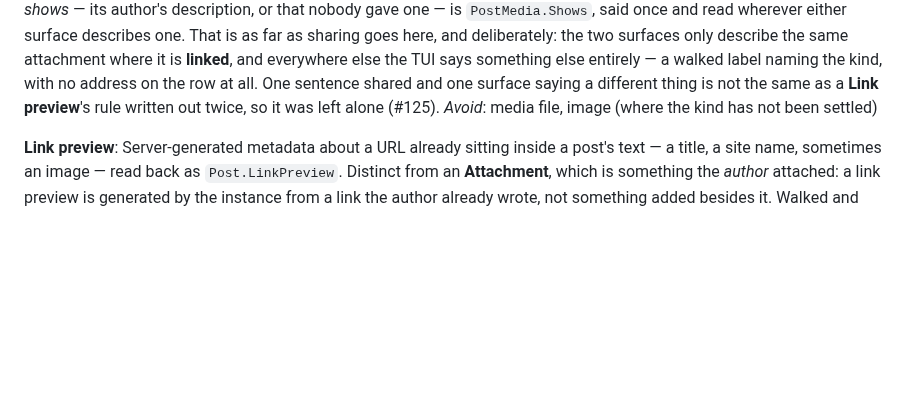
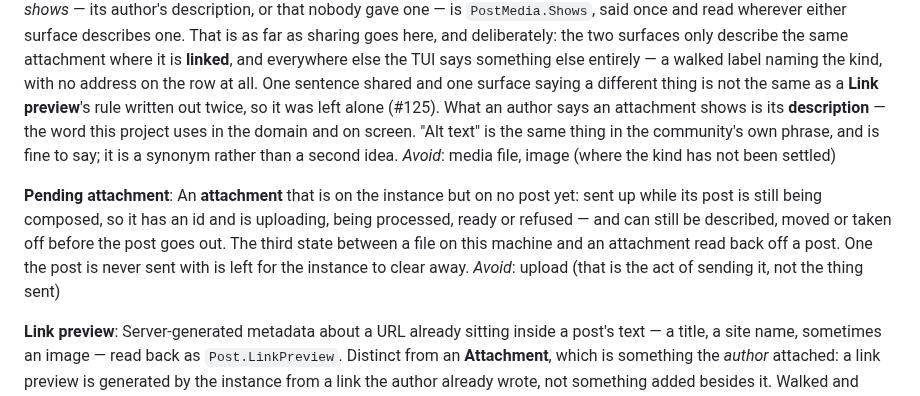
Before and after one commit to jrmitch120/wooly, a Markdown page: CONTEXT.md, the part around the change. GitHub-like rendering; blank space fills up the shorter version.

Commit message:
Record that the TUI sends an attachment up when it is attached, and name a pending attachment
Co-Authored-By: Claude Opus 5.5 <noreply@anthropic.com>

```diff
--- a/CONTEXT.md
+++ b/CONTEXT.md
@@ -35,7 +35,17 @@ read wherever either surface describes one. That is as far as sharing goes here,
 only describe the same attachment where it is **linked**, and everywhere else the TUI says something else entirely —
 a walked label naming the kind, with no address on the row at all. One sentence shared and one surface saying a
 different thing is not the same as a **Link preview**'s rule written out twice, so it was left alone (#125).
+What an author says an attachment shows is its **description** — the word this project uses in the domain and on
+screen. "Alt text" is the same thing in the community's own phrase, and is fine to say; it is a synonym rather than a
+second idea.
 _Avoid_: media file, image (where the kind has not been settled)
+
+**Pending attachment**:
+An **attachment** that is on the instance but on no post yet: sent up while its post is still being composed, so it has
+an id and is uploading, being processed, ready or refused — and can still be described, moved or taken off before the
+post goes out. The third state between a file on this machine and an attachment read back off a post. One the post is
+never sent with is left for the instance to clear away.
+_Avoid_: upload (that is the act of sending it, not the thing sent)
 
 **Link preview**:
 Server-generated metadata about a URL already sitting inside a post's text — a title, a site name, sometimes an
```
Also changed, not shown: docs/adr/0026-the-tui-sends-an-attachment-up-when-it-is-attached-and-the-cli-when-the-post-is-sent.md (added, +38 -0 lines).
